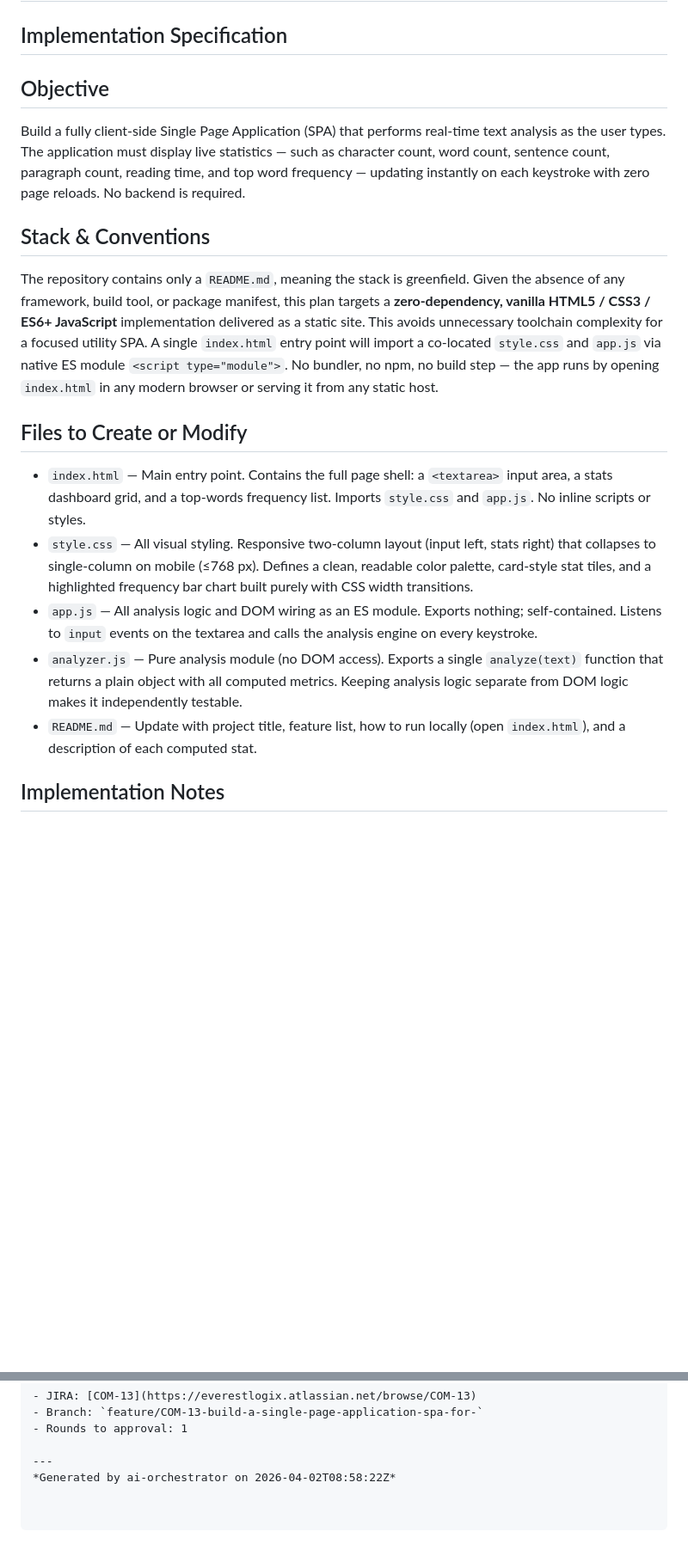
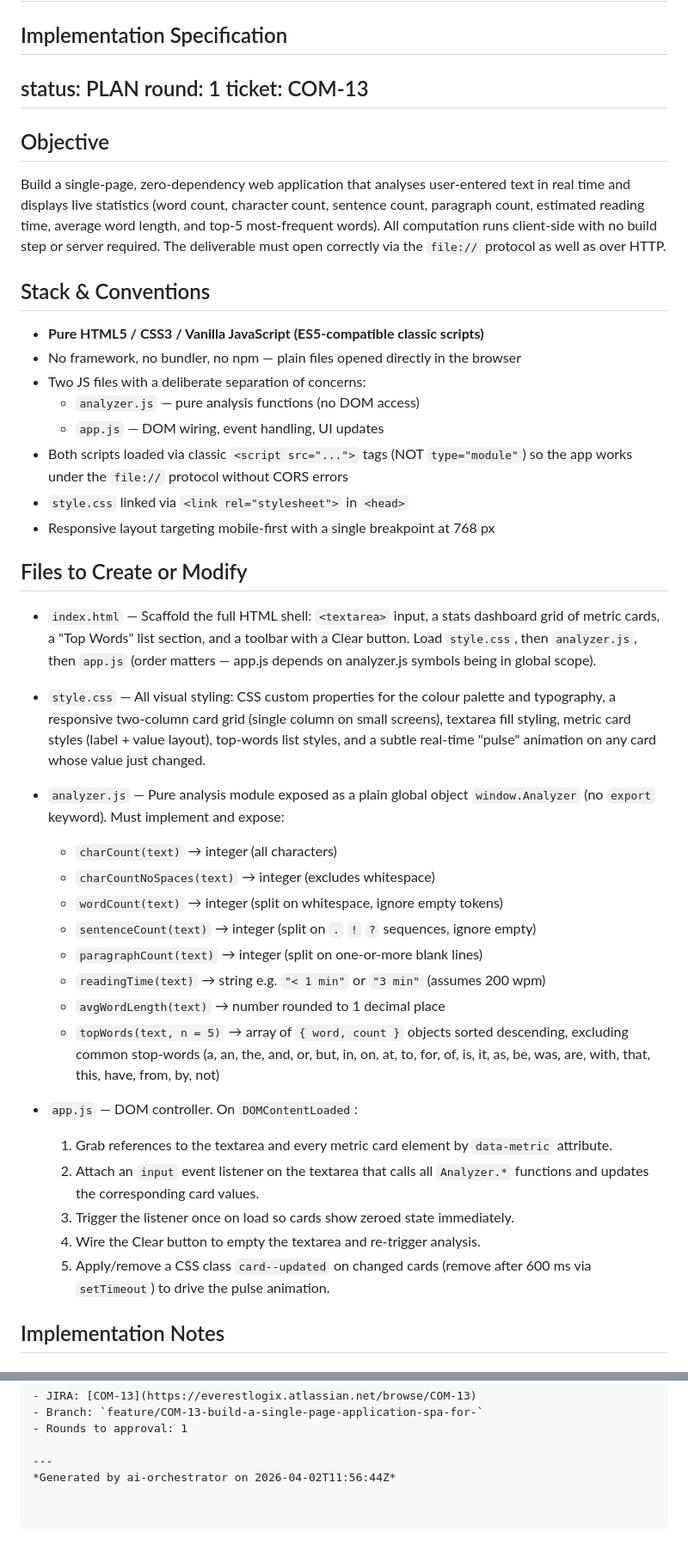
Before and after one commit to sstamoulas/hello-world, a Markdown page: docs/specs/COM-13.md, 2 parts joined by grey strips. Shown at 86% size. Drawn GitHub-style; blank space fills up the shorter version.

```diff
--- a/docs/specs/COM-13.md
+++ b/docs/specs/COM-13.md
@@ -2,20 +2,63 @@
 
 ## Implementation Specification
 
+status: PLAN
+round: 1
+ticket: COM-13
+---
 
 ## Objective
-Build a fully client-side Single Page Application (SPA) that performs real-time text analysis as the user types. The application must display live statistics — such as character count, word count, sentence count, paragraph count, reading time, and top word frequency — updating instantly on each keystroke with zero page reloads. No backend is required.
+Build a single-page, zero-dependency web application that analyses user-entered text
+in real time and displays live statistics (word count, character count, sentence count,
+paragraph count, estimated reading time, average word length, and top-5 most-frequent
+words). All computation runs client-side with no build step or server required. The
+deliverable must open correctly via the `file://` protocol as well as over HTTP.
 
 ## Stack & Conventions
-The repository contains only a `README.md`, meaning the stack is greenfield. Given the absence of any framework, build tool, or package manifest, this plan targets a **zero-dependency, vanilla HTML5 / CSS3 / ES6+ JavaScript** implementation delivered as a static site. This avoids unnecessary toolchain complexity for a focused utility SPA. A single `index.html` entry point will import a co-located `style.css` and `app.js` via native ES module `<script type="module">`. No bundler, no npm, no build step — the app runs by opening `index.html` in any modern browser or serving it from any static host.
+- **Pure HTML5 / CSS3 / Vanilla JavaScript (ES5-compatible classic scripts)**
+- No framework, no bundler, no npm — plain files opened directly in the browser
+- Two JS files with a deliberate separation of concerns:
+  - `analyzer.js` — pure analysis functions (no DOM access)
+  - `app.js` — DOM wiring, event handling, UI updates
+- Both scripts loaded via classic `<script src="...">` tags (NOT `type="module"`) so
+  the app works under the `file://` protocol without CORS errors
+- `style.css` linked via `<link rel="stylesheet">` in `<head>`
+- Responsive layout targeting mobile-first with a single breakpoint at 768 px
 
 ## Files to Create or Modify
 
-- `index.html` — Main entry point. Contains the full page shell: a `<textarea>` input area, a stats dashboard grid, and a top-words frequency list. Imports `style.css` and `app.js`. No inline scripts or styles.
-- `style.css` — All visual styling. Responsive two-column layout (input left, stats right) that collapses to single-column on mobile (≤768 px). Defines a clean, readable color palette, card-style stat tiles, and a highlighted frequency bar chart built purely with CSS width transitions.
-- `app.js` — All analysis logic and DOM wiring as an ES module. Exports nothing; self-contained. Listens to `input` events on the textarea and calls the analysis engine on every keystroke.
-- `analyzer.js` — Pure analysis module (no DOM access). Exports a single `analyze(text)` function that returns a plain object with all computed metrics. Keeping analysis logic separate from DOM logic makes it independently testable.
-- `README.md` — Update with project title, feature list, how to run locally (open `index.html`), and a description of each computed stat.
+- `index.html` — Scaffold the full HTML shell: `<textarea>` input, a stats dashboard
+  grid of metric cards, a "Top Words" list section, and a toolbar with a Clear button.
+  Load `style.css`, then `analyzer.js`, then `app.js` (order matters — app.js depends
+  on analyzer.js symbols being in global scope).
+
+- `style.css` — All visual styling: CSS custom properties for the colour palette and
+  typography, a responsive two-column card grid (single column on small screens), textarea
+  fill styling, metric card styles (label + value layout), top-words list styles, and a
+  subtle real-time "pulse" animation on any card whose value just changed.
+
+- `analyzer.js` — Pure analysis module exposed as a plain global object
+  `window.Analyzer` (no `export` keyword). Must implement and expose:
+  - `charCount(text)` → integer (all characters)
+  - `charCountNoSpaces(text)` → integer (excludes whitespace)
+  - `wordCount(text)` → integer (split on whitespace, ignore empty tokens)
+  - `sentenceCount(text)` → integer (split on `.` `!` `?` sequences, ignore empty)
+  - `paragraphCount(text)` → integer (split on one-or-more blank lines)
+  - `readingTime(text)` → string e.g. `"< 1 min"` or `"3 min"` (assumes 200 wpm)
+  - `avgWordLength(text)` → number rounded to 1 decimal place
+  - `topWords(text, n = 5)` → array of `{ word, count }` objects sorted descending,
+    excluding common stop-words (a, an, the, and, or, but, in, on, at, to, for, of,
+    is, it, as, be, was, are, with, that, this, have, from, by, not)
+
+- `app.js` — DOM controller. On `DOMContentLoaded`:
+  1. Grab references to the textarea and every metric card element by `data-metric`
+     attribute.
+  2. Attach an `input` event listener on the textarea that calls all `Analyzer.*`
+     functions and updates the corresponding card values.
+  3. Trigger the listener once on load so cards show zeroed state immediately.
+  4. Wire the Clear button to empty the textarea and re-trigger analysis.
+  5. Apply/remove a CSS class `card--updated` on changed cards (remove after 600 ms via
+     `setTimeout`) to drive the pulse animation.
 
 ## Implementation Notes
 
@@ -137,4 +207,4 @@ All constraints (no build tool, no framework, no network requests, no inline log
 - Rounds to approval: 1
 
 ---
-*Generated by ai-orchestrator on 2026-04-02T08:58:22Z*
+*Generated by ai-orchestrator on 2026-04-02T11:56:44Z*
```
Also changed, not shown: other parts of docs/specs/COM-13.md (+108 -81 lines).
